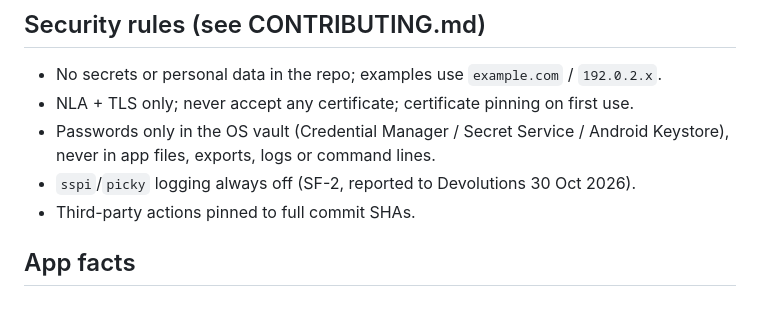
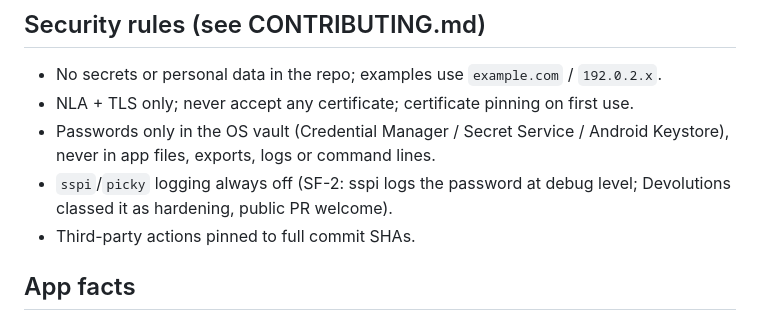
Before and after one commit to Bensalk/cipher-desk, a Markdown page: CLAUDE.md, the part around the change. GitHub-like rendering.

```diff
--- a/CLAUDE.md
+++ b/CLAUDE.md
@@ -33,7 +33,7 @@ Secure, open-source Remote Desktop (RDP) viewer by Bensal for Windows, Linux and
 - No secrets or personal data in the repo; examples use `example.com` / `192.0.2.x`.
 - NLA + TLS only; never accept any certificate; certificate pinning on first use.
 - Passwords only in the OS vault (Credential Manager / Secret Service / Android Keystore), never in app files, exports, logs or command lines.
-- `sspi`/`picky` logging always off (SF-2, reported to Devolutions 30 Oct 2026).
+- `sspi`/`picky` logging always off (SF-2: sspi logs the password at debug level; Devolutions classed it as hardening, public PR welcome).
 - Third-party actions pinned to full commit SHAs.
 
 ## App facts
```
Also changed, not shown: docs/SECURITY_REVIEW.md (+1 -1 lines).
